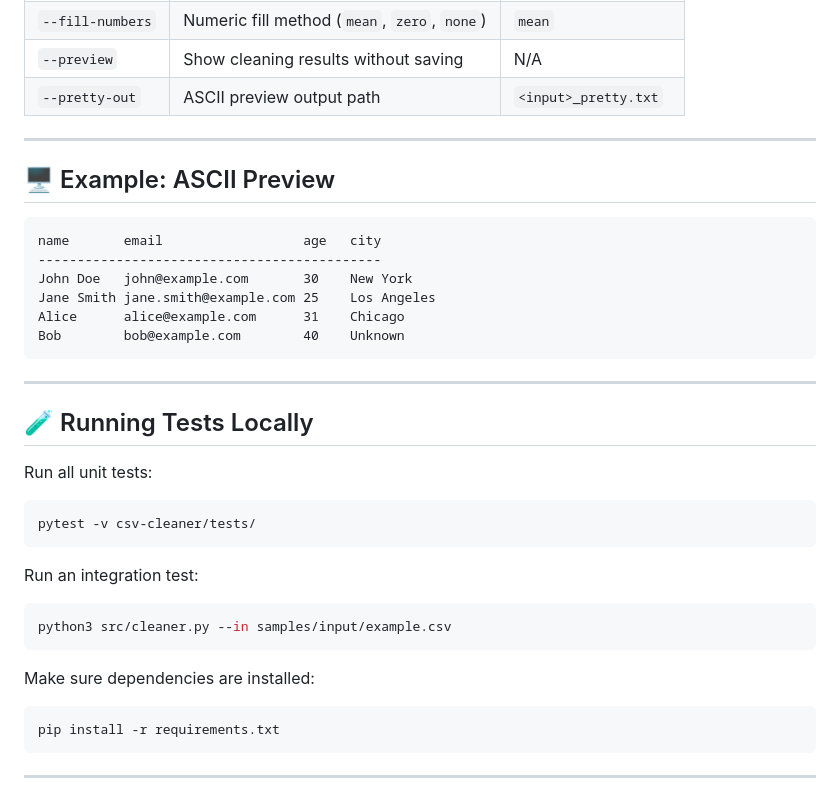
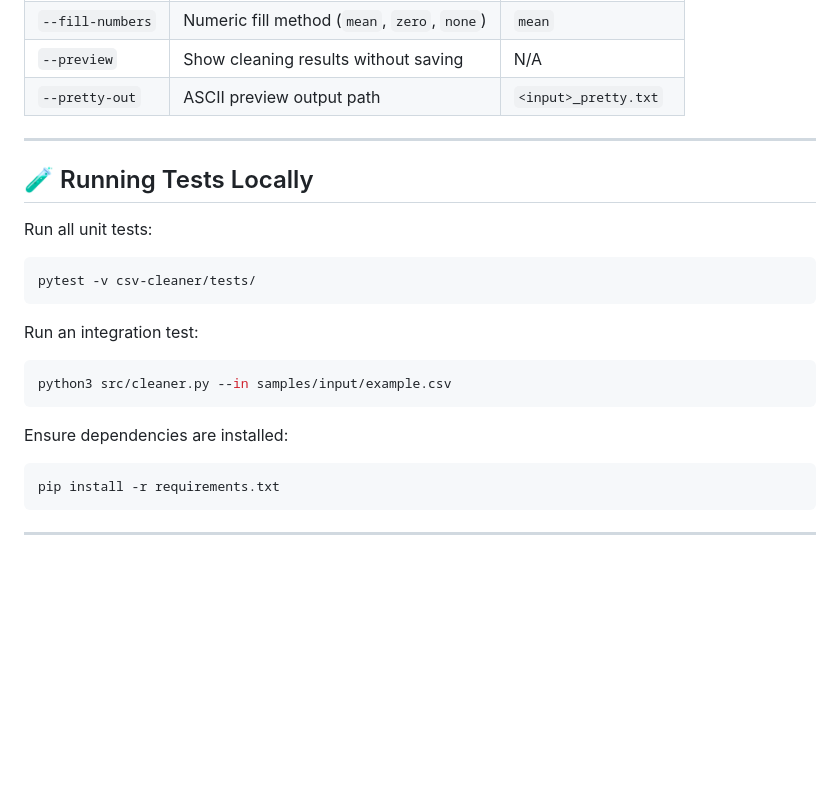
Before and after one commit to Johan1974/python-automation-and-tools, a Markdown page: csv-cleaner/README.MD, the part around one of its changes. Drawn GitHub-style; blank space fills up the shorter version.

````diff
--- a/csv-cleaner/README.MD
+++ b/csv-cleaner/README.MD
@@ -80,19 +119,6 @@ python3 src/cleaner.py --in samples/input/example.csv
 
 ---
 
-## 🖥 Example: ASCII Preview
-
-```
-name       email                  age   city
---------------------------------------------
-John Doe   john@example.com       30    New York
-Jane Smith jane.smith@example.com 25    Los Angeles
-Alice      alice@example.com      31    Chicago
-Bob        bob@example.com        40    Unknown
-```
-
----
-
 ## 🧪 Running Tests Locally
 
 Run all unit tests:
@@ -107,7 +133,7 @@ Run an integration test:
 python3 src/cleaner.py --in samples/input/example.csv
 ```
 
-Make sure dependencies are installed:
+Ensure dependencies are installed:
 
 ```bash
 pip install -r requirements.txt
````
Also changed, not shown: other parts of csv-cleaner/README.MD (+59 -20 lines), band-name-generator/README.MD (+28 -18 lines), band-name-generator/screenshots/sample.png (added), csv-cleaner/screenshots/preview.png (added), 3 other files.
